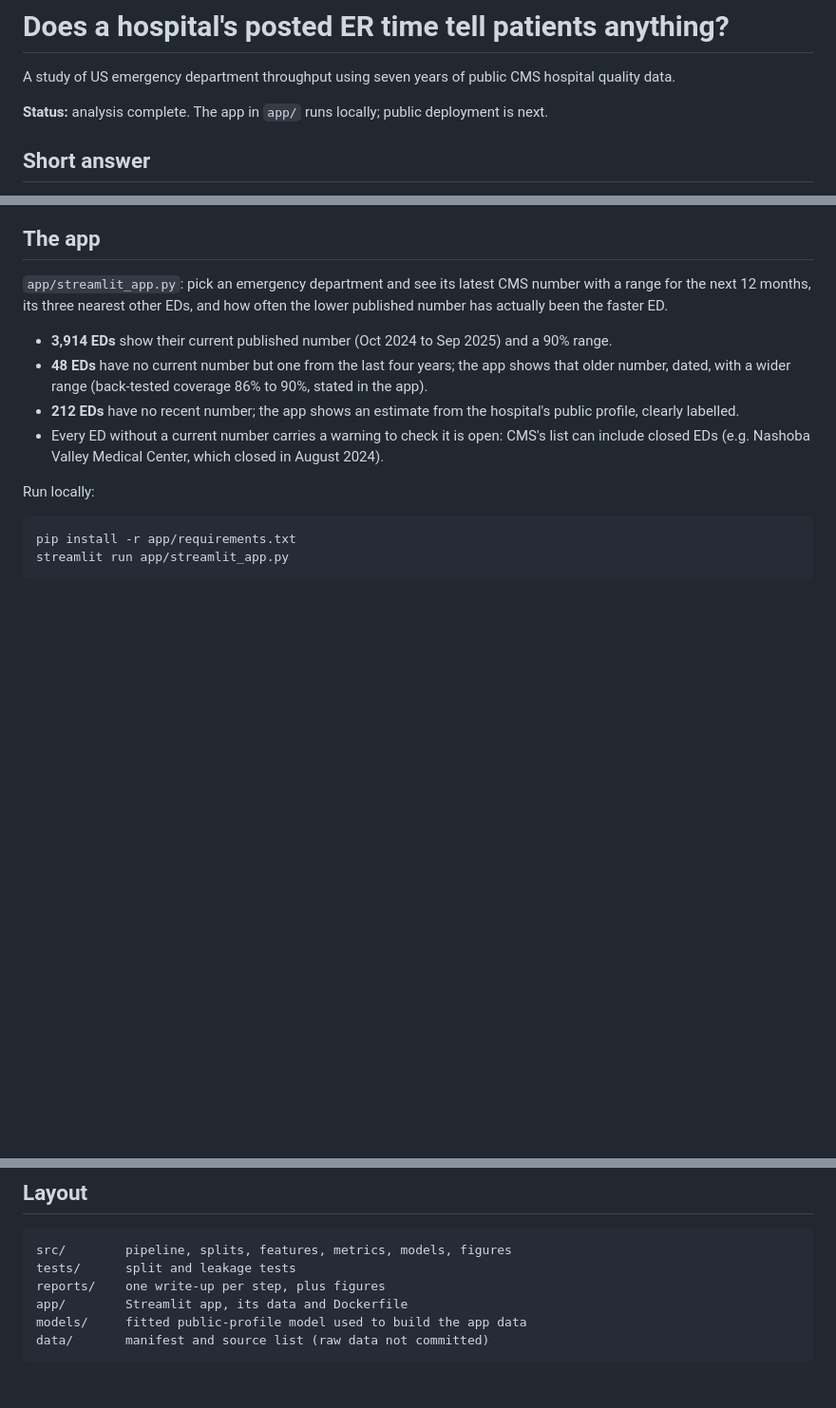
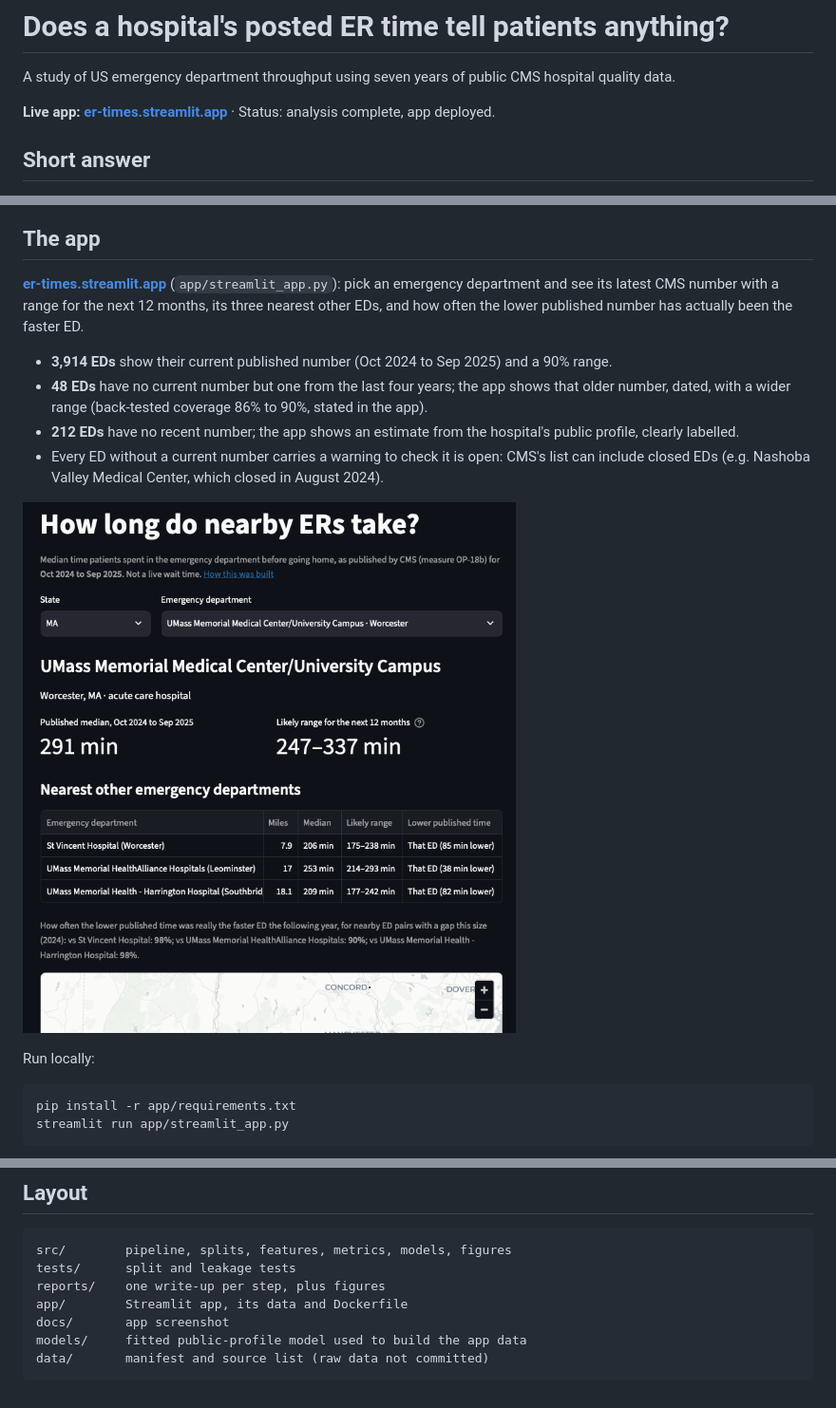
Before and after one commit to omkarb40/ed-throughput-audit, a Markdown page: readme.md, 3 parts joined by grey strips. Shown at 95% size. Drawn GitHub-style; pictures changed too: docs/app_screenshot.png (added); blank space fills up the shorter version.

Commit message:
Link live app in README

````diff
--- a/readme.md
+++ b/readme.md
@@ -2,7 +2,7 @@
 
 A study of US emergency department throughput using seven years of public CMS hospital quality data.
 
-**Status:** analysis complete. The app in `app/` runs locally; public deployment is next.
+**Live app: [er-times.streamlit.app](https://er-times.streamlit.app)** · Status: analysis complete, app deployed.
 
 ## Short answer
 
@@ -18,7 +18,7 @@ in poorer counties: the places where patients have the fewest alternatives.
 
 ## The app
 
-`app/streamlit_app.py`: pick an emergency department and see its latest CMS number with a range for the next 12 months,
+**[er-times.streamlit.app](https://er-times.streamlit.app)** (`app/streamlit_app.py`): pick an emergency department and see its latest CMS number with a range for the next 12 months,
 its three nearest other EDs, and how often the lower published number has actually been the faster ED.
 
 - **3,914 EDs** show their current published number (Oct 2024 to Sep 2025) and a 90% range.
@@ -27,6 +27,8 @@ its three nearest other EDs, and how often the lower published number has actual
 - **212 EDs** have no recent number; the app shows an estimate from the hospital's public profile, clearly labelled.
 - Every ED without a current number carries a warning to check it is open: CMS's list can include closed EDs
   (e.g. Nashoba Valley Medical Center, which closed in August 2024).
+
+![App screenshot](docs/app_screenshot.png)
 
 Run locally:
 
@@ -150,6 +152,7 @@ src/        pipeline, splits, features, metrics, models, figures
 tests/      split and leakage tests
 reports/    one write-up per step, plus figures
 app/        Streamlit app, its data and Dockerfile
+docs/       app screenshot
 models/     fitted public-profile model used to build the app data
 data/       manifest and source list (raw data not committed)
 ```
````
